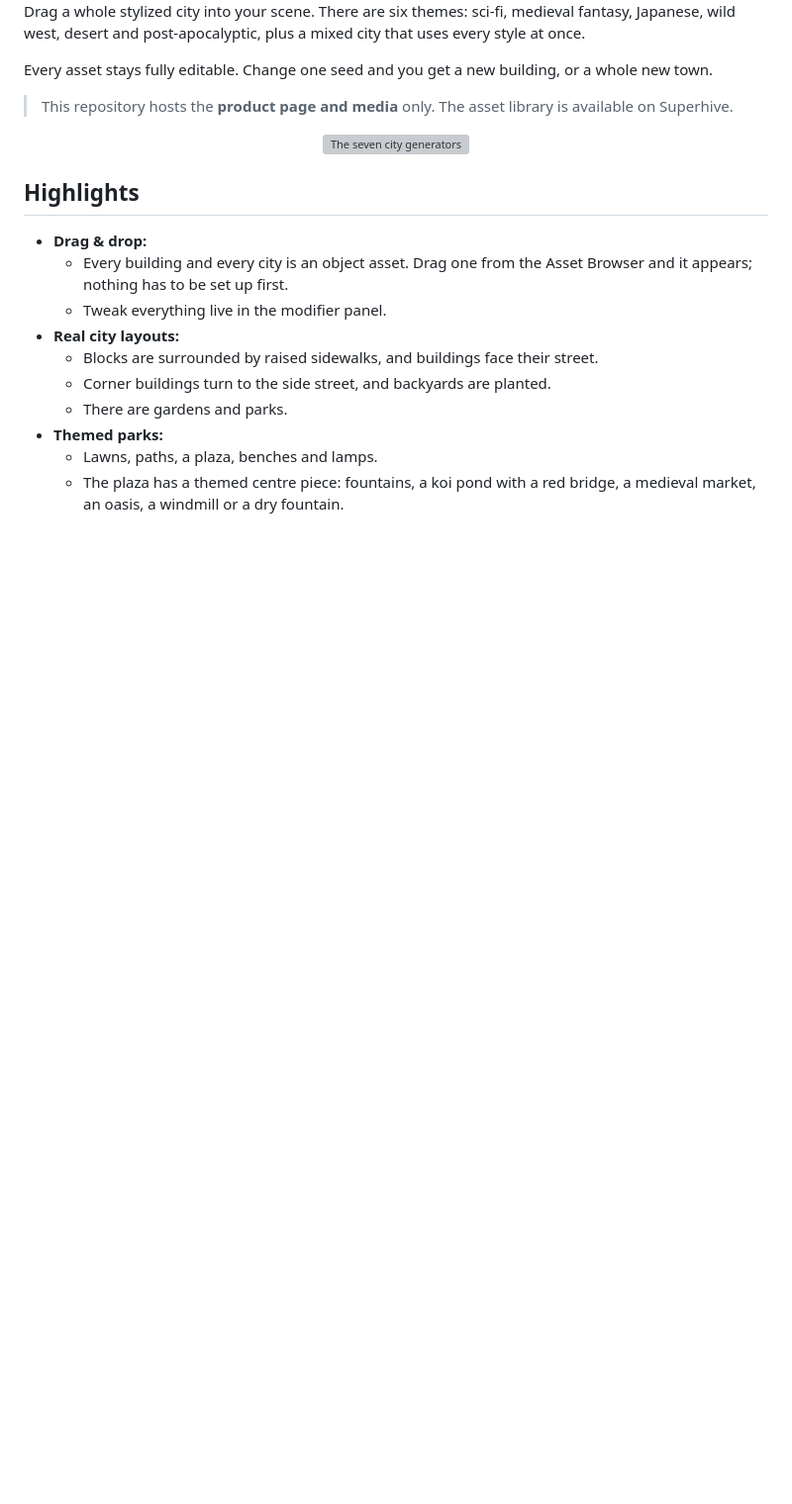
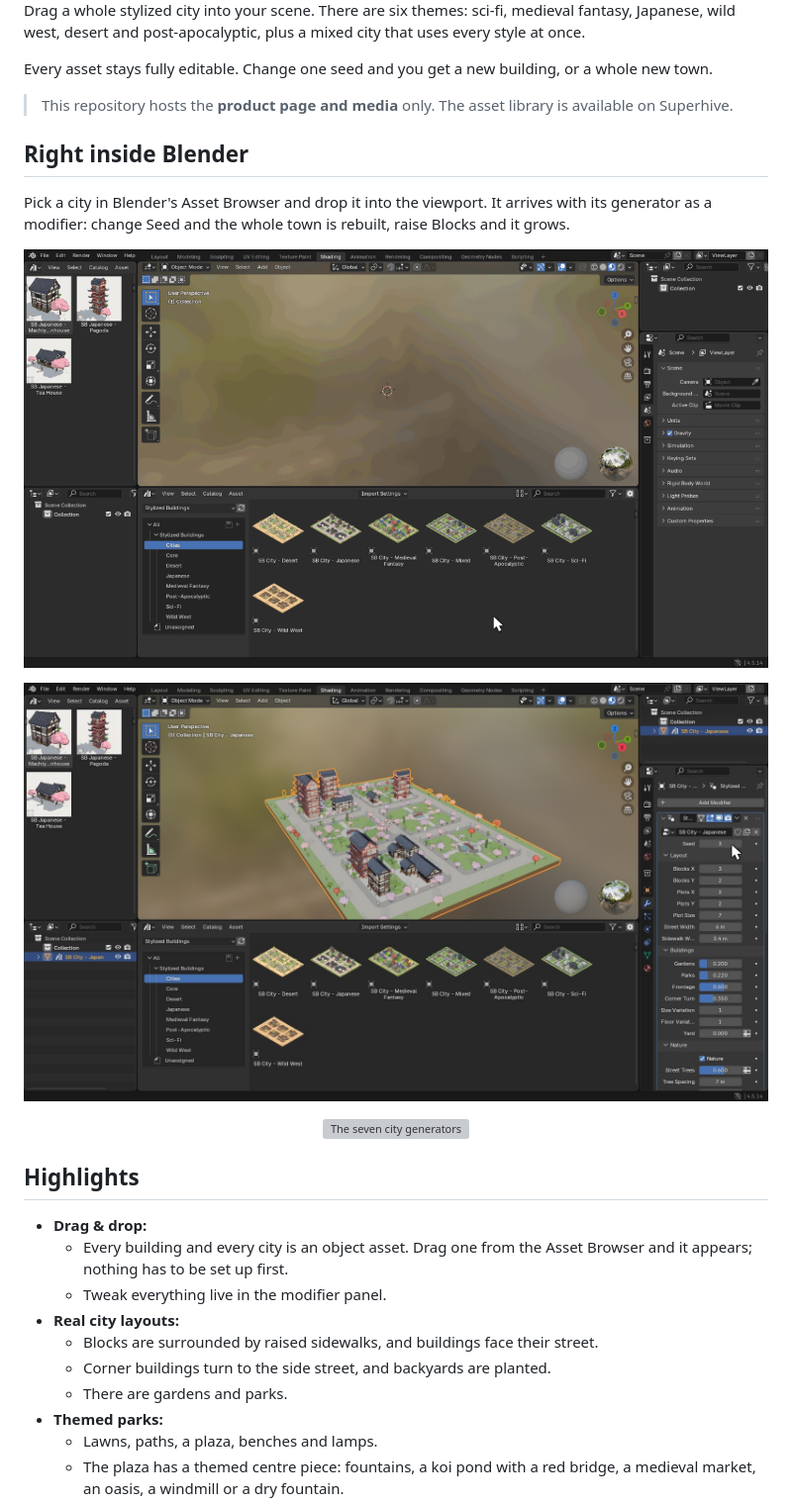
Before and after one commit to BlenderProcedural/stylized-buildings-cities, a Markdown page: README.md, the part around the change. Shown at 99% size. Drawn GitHub-style; pictures changed too: media/blender_dragdrop.gif (added), media/blender_ui.jpg (added); blank space fills up the shorter version; grey boxes are pictures that could not be loaded.

```diff
--- a/README.md
+++ b/README.md
@@ -19,6 +19,15 @@ desert and post-apocalyptic, plus a mixed city that uses every style at once.
 Every asset stays fully editable. Change one seed and you get a new building, or a whole new town.
 
 > This repository hosts the **product page and media** only. The asset library is available on Superhive.
+
+## Right inside Blender
+
+Pick a city in Blender's Asset Browser and drop it into the viewport. It arrives with its generator as a modifier:
+change Seed and the whole town is rebuilt, raise Blocks and it grows.
+
+<p align="center"><img src="media/blender_dragdrop.gif" alt="Dragging a city from the Asset Browser into the viewport and changing its modifier inputs" width="100%"></p>
+
+![Blender UI](media/blender_ui.jpg)
 
 <p align="center"><img src="media/themes.gif" alt="The seven city generators" width="720"></p>
 
```
Also changed, not shown: media/blender_asset_browser.jpg (added), 1 other file.
